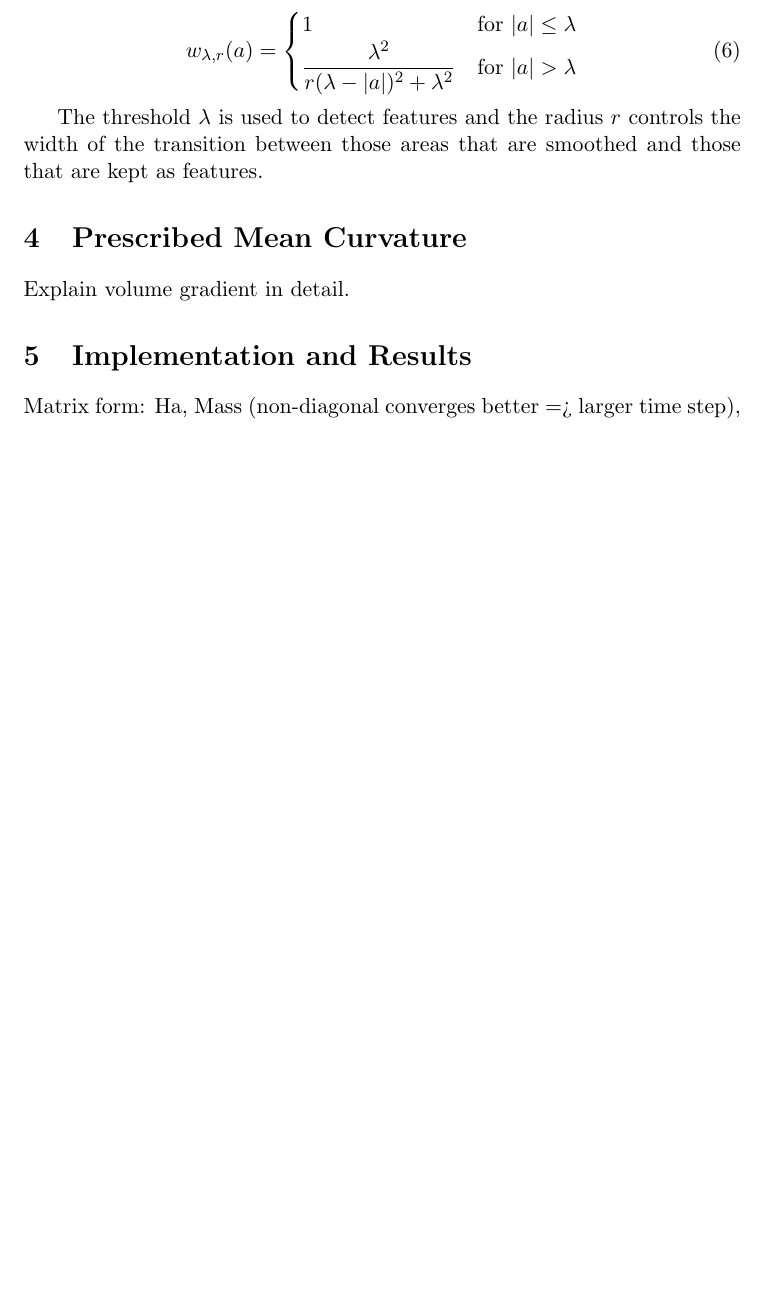
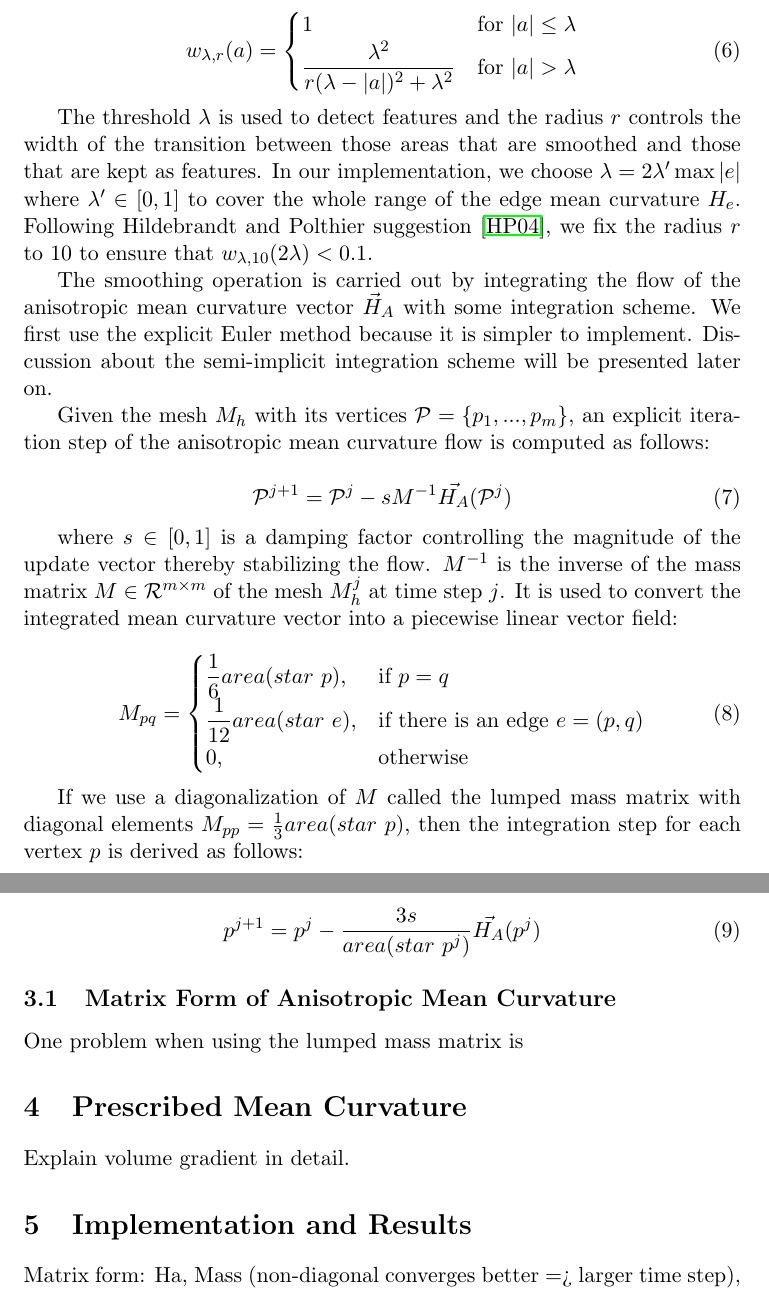
Before and after one commit to hksonngan/geometry-processing-lab, a LaTeX document (report/test.tex): part of page 4 of 5 before the commit and two parts of pages 4 and 5 of 5 after it, the two joined at a grey line, cut so that both start at the same text, the shorter picture padded with empty space. Compiled offline with pdfLaTeX.

Commit message:
aniso done

```diff
--- a/report/test.tex
+++ b/report/test.tex
@@ -101,7 +101,35 @@ w_{\lambda, r}(a) =
 \end{cases}
 \end{equation}
 
-The threshold $\lambda$ is used to detect features and the radius $r$ controls the width of the transition between those areas that are smoothed and those that are kept as features.
+The threshold $\lambda$ is used to detect features and the radius $r$ controls the width of the transition between those areas that are smoothed and those that are kept as features. In our implementation, we choose $\lambda = 2 \lambda' \max |e| $ where $\lambda' \in \left[ 0, 1 \right] $ to cover the whole range of the edge mean curvature $H_e$. Following Hildebrandt and Polthier suggestion \cite{Hildebrandt04anisotropicfiltering}, we fix the radius $r$ to 10 to ensure that $w_{\lambda, 10}(2\lambda) < 0.1$.
+
+The smoothing operation is carried out by integrating the flow of the anisotropic mean curvature vector $\vec{H}_A$ with some integration scheme. We first use the explicit Euler method because it is simpler to implement. Discussion about the semi-implicit integration scheme will be presented later on.
+
+Given the mesh $M_h$ with its vertices $\mathcal{P} = \left\lbrace p_1, ..., p_m \right\rbrace $, an explicit iteration step of the anisotropic mean curvature flow is computed as follows:
+
+\begin{equation}
+\mathcal{P}^{j+1} = \mathcal{P}^j -sM^{-1}\vec{H_A}(\mathcal{P}^j)
+\end{equation}
+
+where $s \in [0, 1]$ is a damping factor controlling the magnitude of the update vector thereby stabilizing the flow. $M^{-1}$ is the inverse of the mass matrix $M \in \mathcal{R}^{m \times m}$ of the mesh $M^j_h$ at time step $j$. It is used to convert the integrated mean curvature vector into a piecewise linear vector field:
+
+\begin{equation}
+M_{pq} =
+\begin{cases} \dfrac{1}{6}area(star\ p), & \mbox{if } p=q \\
+\dfrac{1}{12}area(star\ e), & \mbox{if there is an edge } e=(p, q) \\
+0, & \mbox{otherwise} \end{cases}
+\label{eq:mass_matrix}
+\end{equation}
+
+If we use a diagonalization of $M$ called the lumped mass matrix with diagonal elements $M_{pp} = \frac{1}{3} area(star\ p)$, then the integration step for each vertex $p$ is derived as follows:
+
+\begin{equation}
+p^{j+1} = p^{j} - \dfrac{3s}{area(star\ p^j)}\vec{H_A}(p^j)
+\end{equation}
+
+\subsection{Matrix Form of Anisotropic Mean Curvature}
+
+One problem when using the lumped mass matrix is
 
 \section{Prescribed Mean Curvature}
 
```
Also changed, not shown: report/test.pdf, 4 other files.
